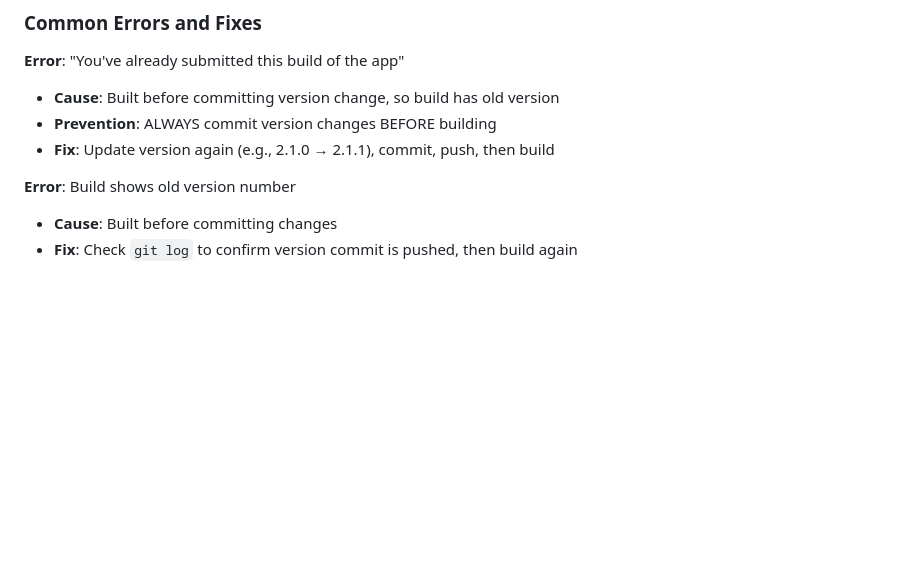
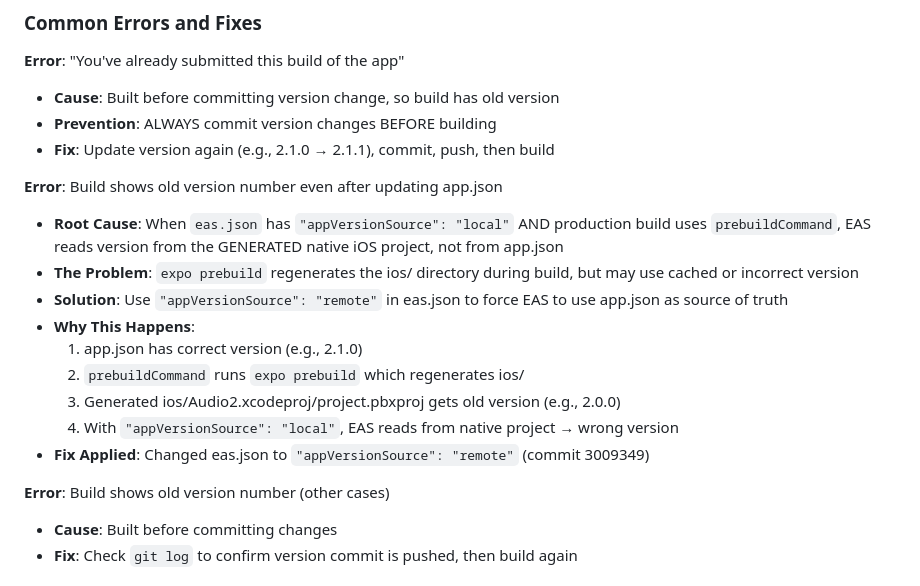
Before and after one commit to droth0951/audio2, a Markdown page: CLAUDE.md, the part around the change. Drawn GitHub-style; blank space fills up the shorter version.

Commit message:
Document appVersionSource issue and fix for EAS builds

```diff
--- a/CLAUDE.md
+++ b/CLAUDE.md
@@ -225,7 +225,18 @@ EAS builds from your **git commit**, not your local files. If you build before c
 - **Prevention**: ALWAYS commit version changes BEFORE building
 - **Fix**: Update version again (e.g., 2.1.0 → 2.1.1), commit, push, then build
 
-**Error**: Build shows old version number
+**Error**: Build shows old version number even after updating app.json
+- **Root Cause**: When `eas.json` has `"appVersionSource": "local"` AND production build uses `prebuildCommand`, EAS reads version from the GENERATED native iOS project, not from app.json
+- **The Problem**: `expo prebuild` regenerates the ios/ directory during build, but may use cached or incorrect version
+- **Solution**: Use `"appVersionSource": "remote"` in eas.json to force EAS to use app.json as source of truth
+- **Why This Happens**:
+  1. app.json has correct version (e.g., 2.1.0)
+  2. `prebuildCommand` runs `expo prebuild` which regenerates ios/
+  3. Generated ios/Audio2.xcodeproj/project.pbxproj gets old version (e.g., 2.0.0)
+  4. With `"appVersionSource": "local"`, EAS reads from native project → wrong version
+- **Fix Applied**: Changed eas.json to `"appVersionSource": "remote"` (commit 3009349)
+
+**Error**: Build shows old version number (other cases)
 - **Cause**: Built before committing changes
 - **Fix**: Check `git log` to confirm version commit is pushed, then build again
 
```
